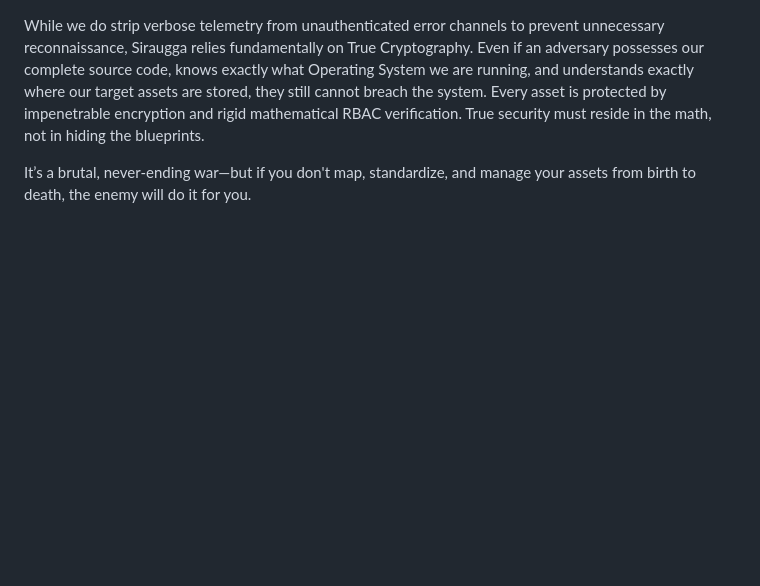
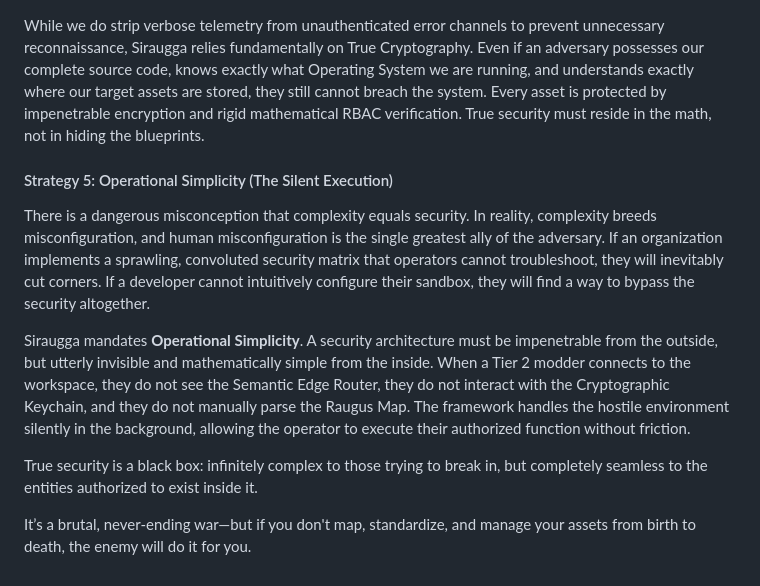
Before and after one commit to MikeyMike99/DevCore, a Markdown page: docs/Chapter_01_Asset_Management.md, the part around the change. Rendered like a GitHub page; blank space fills up the shorter version.

Commit message:
docs: Add Defense Strategy 5 (Operational Simplicity) to Chapter 1

```diff
--- a/docs/Chapter_01_Asset_Management.md
+++ b/docs/Chapter_01_Asset_Management.md
@@ -159,4 +159,11 @@ True Cryptography is the mathematical scrambling of data, rendering it physicall
 
 While we do strip verbose telemetry from unauthenticated error channels to prevent unnecessary reconnaissance, Siraugga relies fundamentally on True Cryptography. Even if an adversary possesses our complete source code, knows exactly what Operating System we are running, and understands exactly where our target assets are stored, they still cannot breach the system. Every asset is protected by impenetrable encryption and rigid mathematical RBAC verification. True security must reside in the math, not in hiding the blueprints.
 
+#### Strategy 5: Operational Simplicity (The Silent Execution)
+There is a dangerous misconception that complexity equals security. In reality, complexity breeds misconfiguration, and human misconfiguration is the single greatest ally of the adversary. If an organization implements a sprawling, convoluted security matrix that operators cannot troubleshoot, they will inevitably cut corners. If a developer cannot intuitively configure their sandbox, they will find a way to bypass the security altogether.
+
+Siraugga mandates **Operational Simplicity**. A security architecture must be impenetrable from the outside, but utterly invisible and mathematically simple from the inside. When a Tier 2 modder connects to the workspace, they do not see the Semantic Edge Router, they do not interact with the Cryptographic Keychain, and they do not manually parse the Raugus Map. The framework handles the hostile environment silently in the background, allowing the operator to execute their authorized function without friction.
+
+True security is a black box: infinitely complex to those trying to break in, but completely seamless to the entities authorized to exist inside it.
+
 It’s a brutal, never-ending war—but if you don't map, standardize, and manage your assets from birth to death, the enemy will do it for you.
```
